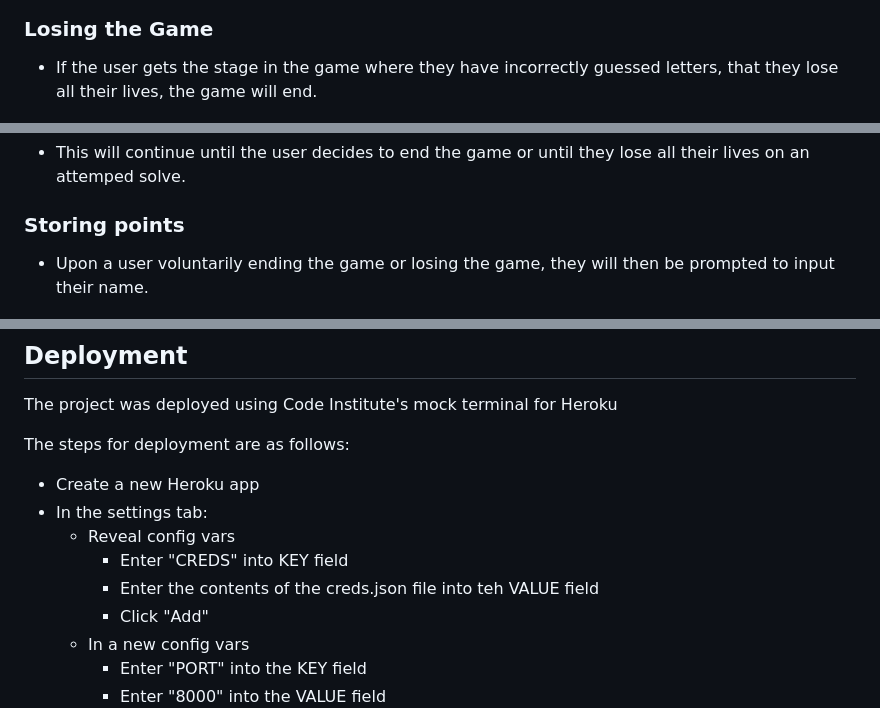
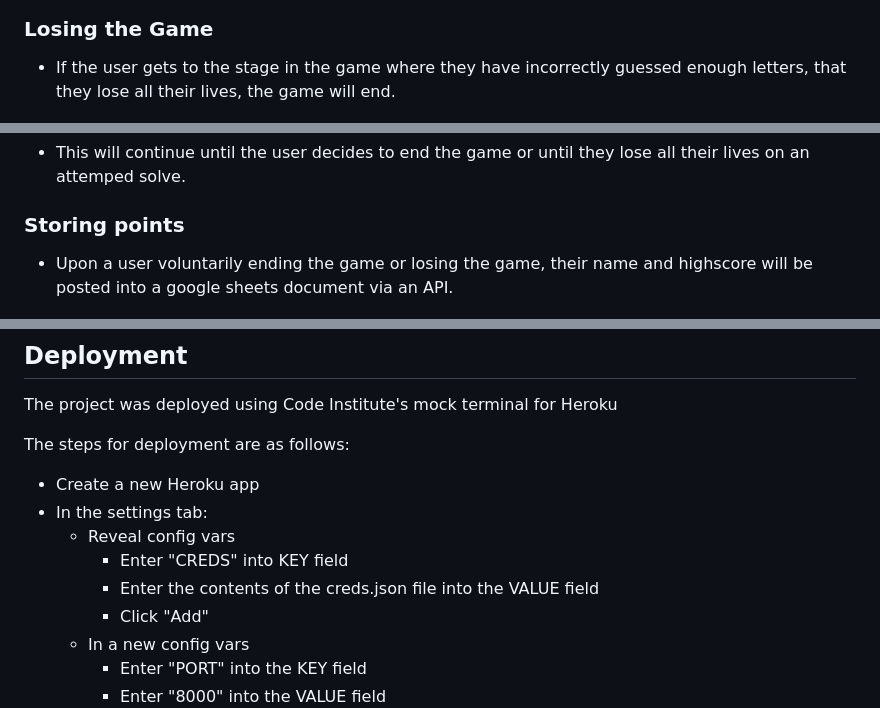
Before and after one commit to donald-macritchie/hangman, a Markdown page: README.md, 3 parts joined by grey strips. Drawn GitHub-style.

```diff
--- a/README.md
+++ b/README.md
@@ -92,7 +92,7 @@ If the user keeps guessing incorrectly, The same messages and images will be dis
 
 ### Losing the Game
 
- - If the user gets the stage in the game where they have incorrectly guessed letters, that they lose all their lives, the game will end.
+ - If the user gets to the stage in the game where they have incorrectly guessed enough letters, that they lose all their lives, the game will end.
 
 ![This is a screenshot of game over](./assets/screenshots/wrong_letter_game_over.png)
 
@@ -127,7 +127,7 @@ If the user keeps guessing incorrectly, The same messages and images will be dis
 
 ### Storing points
 
-- Upon a user voluntarily ending the game or losing the game, they will then be prompted to input their name.
+- Upon a user voluntarily ending the game or losing the game, their name and highscore will be posted into a google sheets document via an API.
 
 ![This is a screenshot of the user prompt to enter their name](./assets/screenshots/two_points.png)
 
@@ -190,7 +190,7 @@ The steps for deployment are as follows:
 - In the settings tab:
     - Reveal config vars
         - Enter "CREDS" into KEY field
-        - Enter the contents of the creds.json file into teh VALUE field
+        - Enter the contents of the creds.json file into the VALUE field
         - Click "Add"
     - In a new config vars
         - Enter "PORT" into the KEY field
```
Also changed, not shown: other parts of README.md (+12 -13 lines).
